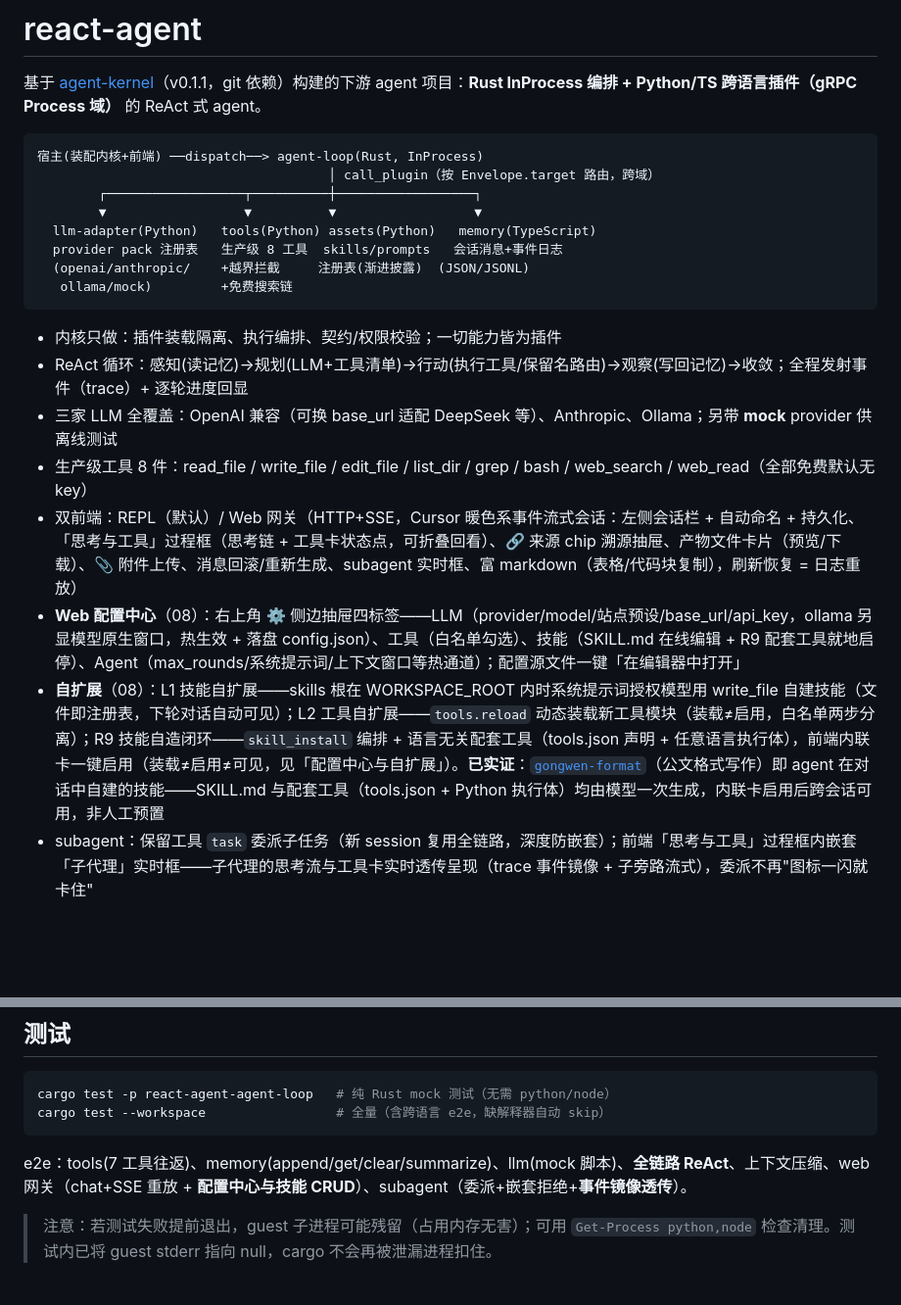
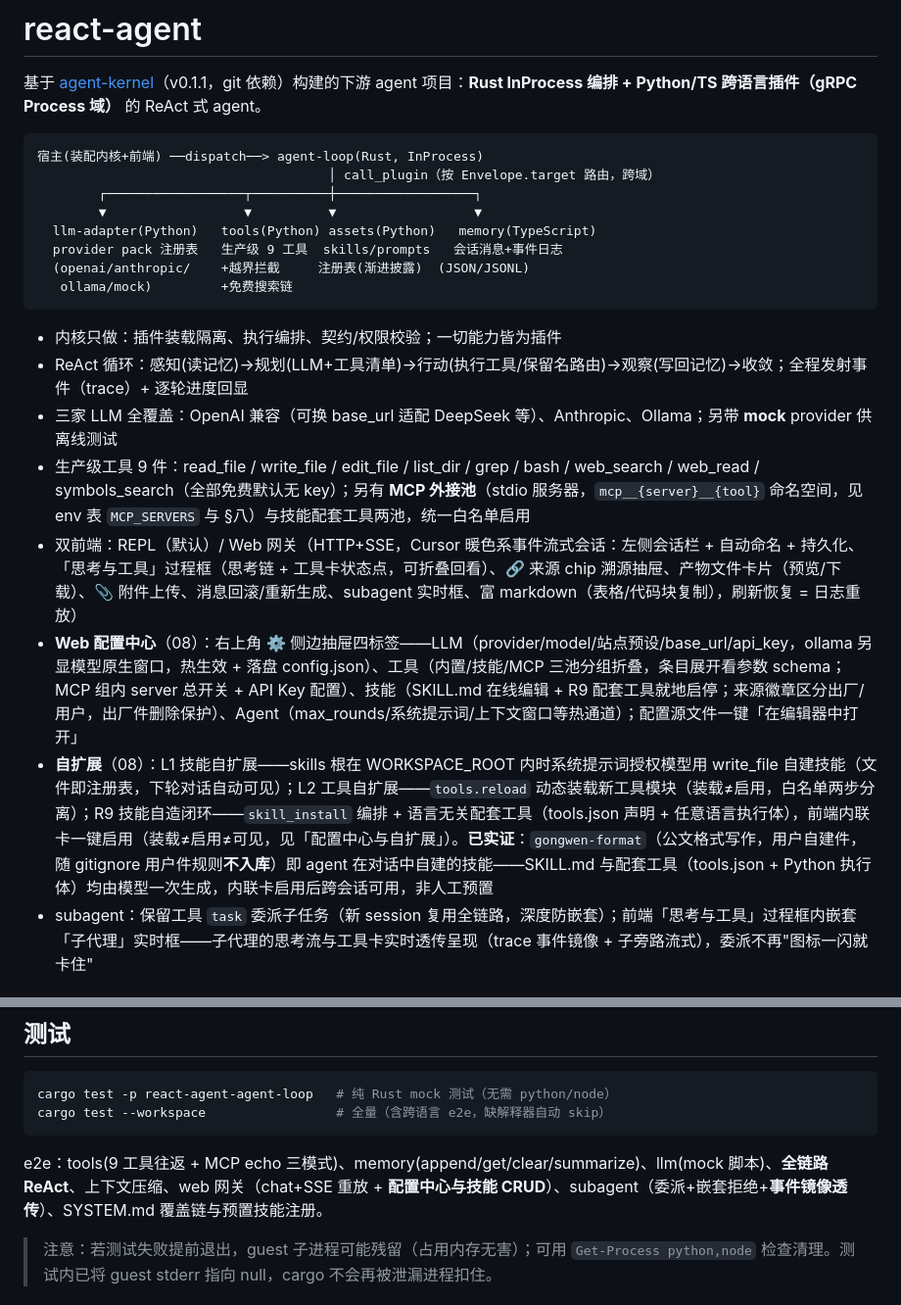
Before and after one commit to zh2673-git/react-agent, a Markdown page: README.md, 2 parts joined by grey strips. Shown at 98% size. Rendered like a GitHub page; blank space fills up the shorter version.

Commit message:
docs: README 校准 v0.1.7 过时点（工具 9 件/MCP 池/三池折叠/用户件链接/e2e 清单）

````diff
--- a/README.md
+++ b/README.md
@@ -8,7 +8,7 @@
         ┌──────────────────┬──────────┼──────────────────┐
         ▼                  ▼          ▼                  ▼
   llm-adapter(Python)   tools(Python) assets(Python)   memory(TypeScript)
-  provider pack 注册表   生产级 8 工具  skills/prompts   会话消息+事件日志
+  provider pack 注册表   生产级 9 工具  skills/prompts   会话消息+事件日志
   (openai/anthropic/    +越界拦截     注册表(渐进披露)  (JSON/JSONL)
    ollama/mock)         +免费搜索链
 ```
@@ -16,10 +16,10 @@
 - 内核只做：插件装载隔离、执行编排、契约/权限校验；一切能力皆为插件
 - ReAct 循环：感知(读记忆)→规划(LLM+工具清单)→行动(执行工具/保留名路由)→观察(写回记忆)→收敛；全程发射事件（trace）+ 逐轮进度回显
 - 三家 LLM 全覆盖：OpenAI 兼容（可换 base_url 适配 DeepSeek 等）、Anthropic、Ollama；另带 **mock** provider 供离线测试
-- 生产级工具 8 件：read_file / write_file / edit_file / list_dir / grep / bash / web_search / web_read（全部免费默认无 key）
+- 生产级工具 9 件：read_file / write_file / edit_file / list_dir / grep / bash / web_search / web_read / symbols_search（全部免费默认无 key）；另有 **MCP 外接池**（stdio 服务器，`mcp__{server}__{tool}` 命名空间，见 env 表 `MCP_SERVERS` 与 §八）与技能配套工具两池，统一白名单启用
 - 双前端：REPL（默认）/ Web 网关（HTTP+SSE，Cursor 暖色系事件流式会话：左侧会话栏 + 自动命名 + 持久化、「思考与工具」过程框（思考链 + 工具卡状态点，可折叠回看）、🔗 来源 chip 溯源抽屉、产物文件卡片（预览/下载）、📎 附件上传、消息回滚/重新生成、subagent 实时框、富 markdown（表格/代码块复制），刷新恢复 = 日志重放）
-- **Web 配置中心**（08）：右上角 ⚙ 侧边抽屉四标签——LLM（provider/model/站点预设/base_url/api_key，ollama 另显模型原生窗口，热生效 + 落盘 config.json）、工具（白名单勾选）、技能（SKILL.md 在线编辑 + R9 配套工具就地启停）、Agent（max_rounds/系统提示词/上下文窗口等热通道）；配置源文件一键「在编辑器中打开」
-- **自扩展**（08）：L1 技能自扩展——skills 根在 WORKSPACE_ROOT 内时系统提示词授权模型用 write_file 自建技能（文件即注册表，下轮对话自动可见）；L2 工具自扩展——`tools.reload` 动态装载新工具模块（装载≠启用，白名单两步分离）；R9 技能自造闭环——`skill_install` 编排 + 语言无关配套工具（tools.json 声明 + 任意语言执行体），前端内联卡一键启用（装载≠启用≠可见，见「配置中心与自扩展」）。**已实证**：[`gongwen-format`](plugins/assets/skills/gongwen-format/SKILL.md)（公文格式写作）即 agent 在对话中自建的技能——SKILL.md 与配套工具（tools.json + Python 执行体）均由模型一次生成，内联卡启用后跨会话可用，非人工预置
+- **Web 配置中心**（08）：右上角 ⚙ 侧边抽屉四标签——LLM（provider/model/站点预设/base_url/api_key，ollama 另显模型原生窗口，热生效 + 落盘 config.json）、工具（内置/技能/MCP 三池分组折叠，条目展开看参数 schema；MCP 组内 server 总开关 + API Key 配置）、技能（SKILL.md 在线编辑 + R9 配套工具就地启停；来源徽章区分出厂/用户，出厂件删除保护）、Agent（max_rounds/系统提示词/上下文窗口等热通道）；配置源文件一键「在编辑器中打开」
+- **自扩展**（08）：L1 技能自扩展——skills 根在 WORKSPACE_ROOT 内时系统提示词授权模型用 write_file 自建技能（文件即注册表，下轮对话自动可见）；L2 工具自扩展——`tools.reload` 动态装载新工具模块（装载≠启用，白名单两步分离）；R9 技能自造闭环——`skill_install` 编排 + 语言无关配套工具（tools.json 声明 + 任意语言执行体），前端内联卡一键启用（装载≠启用≠可见，见「配置中心与自扩展」）。**已实证**：`gongwen-format`（公文格式写作，用户自建件，随 gitignore 用户件规则**不入库**）即 agent 在对话中自建的技能——SKILL.md 与配套工具（tools.json + Python 执行体）均由模型一次生成，内联卡启用后跨会话可用，非人工预置
 - subagent：保留工具 `task` 委派子任务（新 session 复用全链路，深度防嵌套）；前端「思考与工具」过程框内嵌套「子代理」实时框——子代理的思考流与工具卡实时透传呈现（trace 事件镜像 + 子旁路流式），委派不再"图标一闪就卡住"
 
 ## 界面一览
@@ -148,7 +148,7 @@ cargo test -p react-agent-agent-loop   # 纯 Rust mock 测试（无需 python/no
 cargo test --workspace                 # 全量（含跨语言 e2e，缺解释器自动 skip）
 ```
 
-e2e：tools(7 工具往返)、memory(append/get/clear/summarize)、llm(mock 脚本)、**全链路 ReAct**、上下文压缩、web 网关（chat+SSE 重放 + **配置中心与技能 CRUD**）、subagent（委派+嵌套拒绝+**事件镜像透传**）。
+e2e：tools(9 工具往返 + MCP echo 三模式)、memory(append/get/clear/summarize)、llm(mock 脚本)、**全链路 ReAct**、上下文压缩、web 网关（chat+SSE 重放 + **配置中心与技能 CRUD**）、subagent（委派+嵌套拒绝+**事件镜像透传**）、SYSTEM.md 覆盖链与预置技能注册。
 
 > 注意：若测试失败提前退出，guest 子进程可能残留（占用内存无害）；可用 `Get-Process python,node` 检查清理。测试内已将 guest stderr 指向 null，cargo 不会再被泄漏进程扣住。
 
````
